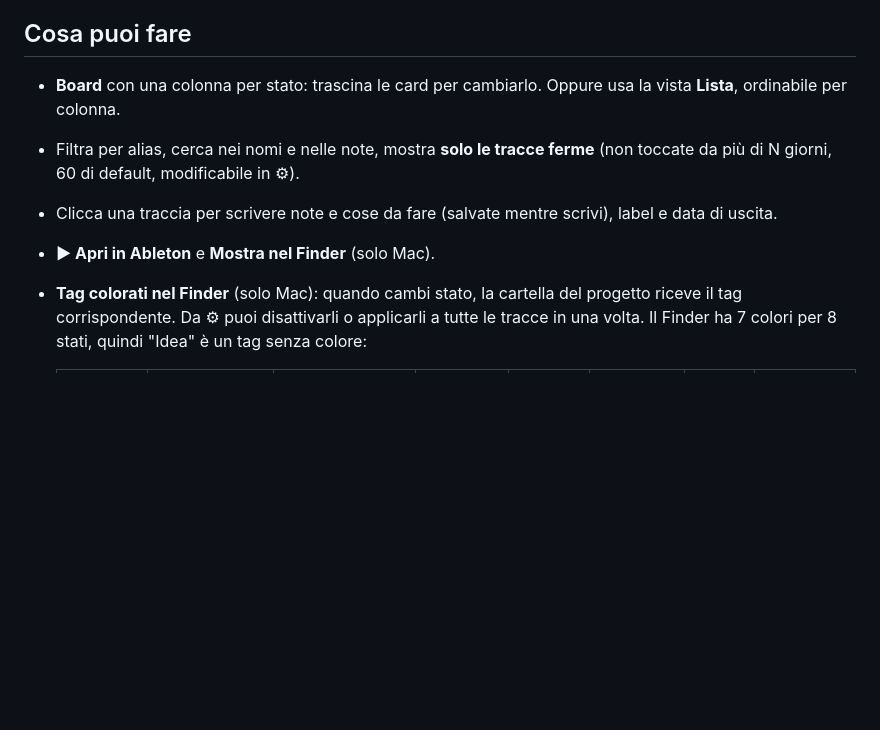
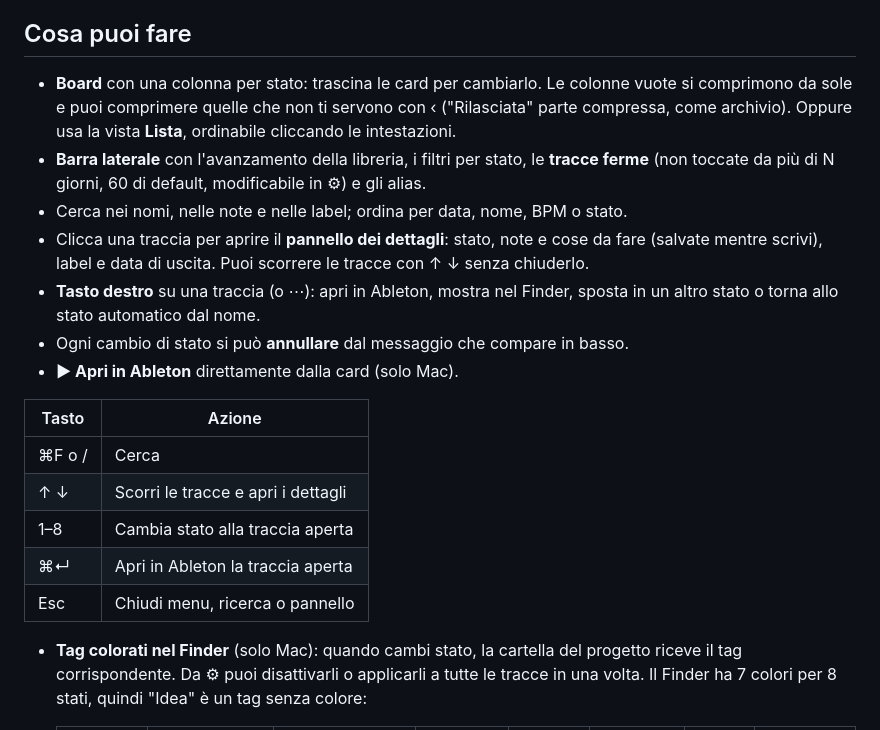
Before and after one commit to MikeLaboratory/track-tracker, a Markdown page: README.md, the part around the change. GitHub-like rendering; blank space fills up the shorter version.

```diff
--- a/README.md
+++ b/README.md
@@ -88,10 +88,22 @@ Maiuscole e minuscole non contano, e funzionano anche separatori come `_` o `-`
 
 ## Cosa puoi fare
 
-- **Board** con una colonna per stato: trascina le card per cambiarlo. Oppure usa la vista **Lista**, ordinabile per colonna.
-- Filtra per alias, cerca nei nomi e nelle note, mostra **solo le tracce ferme** (non toccate da più di N giorni, 60 di default, modificabile in ⚙︎).
-- Clicca una traccia per scrivere note e cose da fare (salvate mentre scrivi), label e data di uscita.
-- **▶ Apri in Ableton** e **Mostra nel Finder** (solo Mac).
+- **Board** con una colonna per stato: trascina le card per cambiarlo. Le colonne vuote si comprimono da sole e puoi comprimere quelle che non ti servono con ‹ ("Rilasciata" parte compressa, come archivio). Oppure usa la vista **Lista**, ordinabile cliccando le intestazioni.
+- **Barra laterale** con l'avanzamento della libreria, i filtri per stato, le **tracce ferme** (non toccate da più di N giorni, 60 di default, modificabile in ⚙︎) e gli alias.
+- Cerca nei nomi, nelle note e nelle label; ordina per data, nome, BPM o stato.
+- Clicca una traccia per aprire il **pannello dei dettagli**: stato, note e cose da fare (salvate mentre scrivi), label e data di uscita. Puoi scorrere le tracce con ↑ ↓ senza chiuderlo.
+- **Tasto destro** su una traccia (o ⋯): apri in Ableton, mostra nel Finder, sposta in un altro stato o torna allo stato automatico dal nome.
+- Ogni cambio di stato si può **annullare** dal messaggio che compare in basso.
+- **▶ Apri in Ableton** direttamente dalla card (solo Mac).
+
+| Tasto | Azione |
+|---|---|
+| ⌘F o / | Cerca |
+| ↑ ↓ | Scorri le tracce e apri i dettagli |
+| 1–8 | Cambia stato alla traccia aperta |
+| ⌘↵ | Apri in Ableton la traccia aperta |
+| Esc | Chiudi menu, ricerca o pannello |
+
 - **Tag colorati nel Finder** (solo Mac): quando cambi stato, la cartella del progetto riceve il tag corrispondente. Da ⚙︎ puoi disattivarli o applicarli a tutte le tracce in una volta. Il Finder ha 7 colori per 8 stati, quindi "Idea" è un tag senza colore:
 
   | Idea | In lavorazione | Arrangiamento | Da mixare | Master | Bloccata | Finita | Rilasciata |
```
Also changed, not shown: Resources/AppIcon.png, 4 other files.
